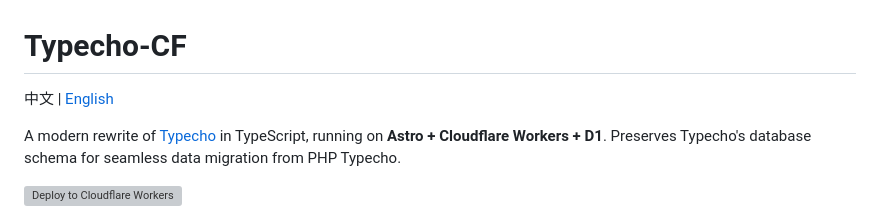
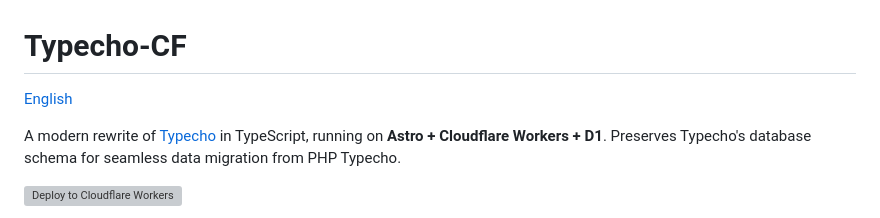
Before and after one commit to eslizn/typecho-cf, a Markdown page: README.en.md, the part around the change. GitHub-like rendering; grey boxes are pictures that could not be loaded.

Commit message:
docs: simplify language switcher to English link only
Co-Authored-By: Claude Sonnet 4.6 <noreply@anthropic.com>

```diff
--- a/README.en.md
+++ b/README.en.md
@@ -1,6 +1,6 @@
 # Typecho-CF
 
-中文 | [English](README.en.md)
+[English](README.en.md)
 
 A modern rewrite of [Typecho](https://typecho.org) in TypeScript, running on **Astro + Cloudflare Workers + D1**. Preserves Typecho's database schema for seamless data migration from PHP Typecho.
 
```
Also changed, not shown: README.md (+1 -1 lines).
